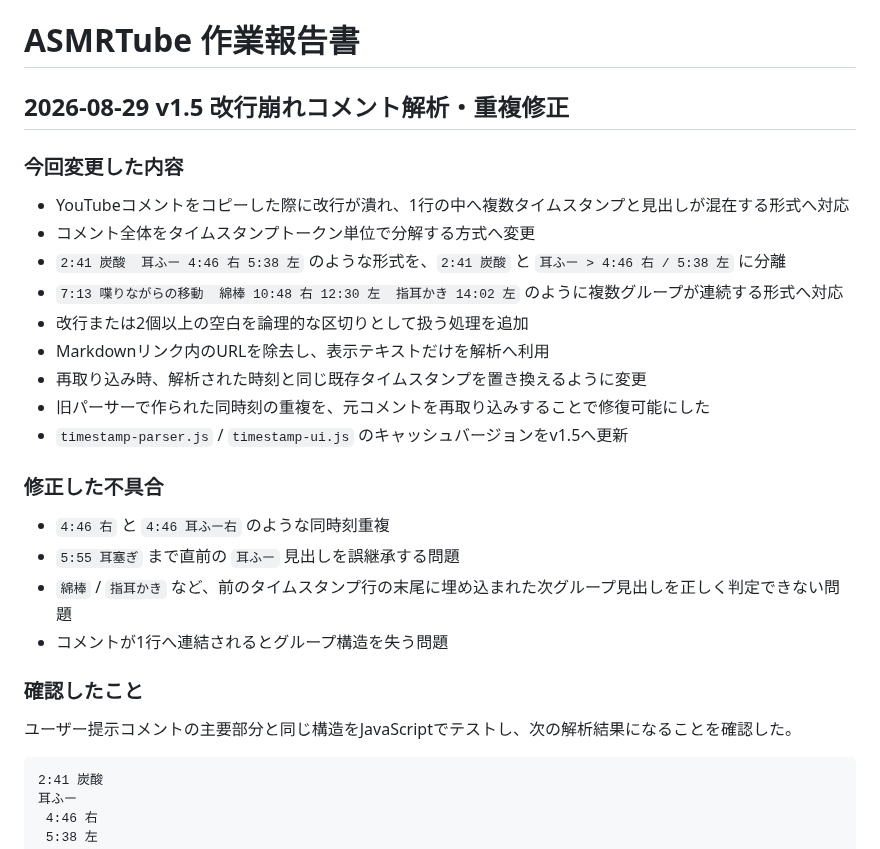
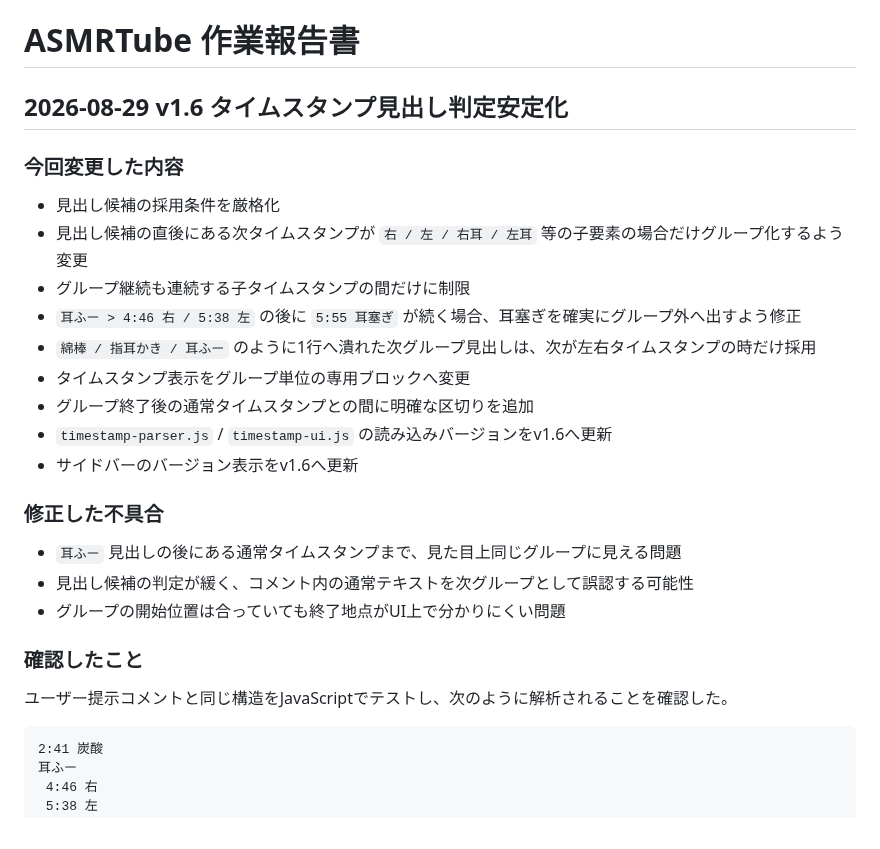
Before and after one commit to EliteMay/ar, a Markdown page: 作業報告書.md, the part around one of its changes. Rendered like a GitHub page.

````diff
--- a/作業報告書.md
+++ b/作業報告書.md
@@ -1,29 +1,28 @@
 # ASMRTube 作業報告書
 
-## 2026-08-29 v1.5 改行崩れコメント解析・重複修正
+## 2026-08-29 v1.6 タイムスタンプ見出し判定安定化
 
 ### 今回変更した内容
 
-- YouTubeコメントをコピーした際に改行が潰れ、1行の中へ複数タイムスタンプと見出しが混在する形式へ対応
-- コメント全体をタイムスタンプトークン単位で分解する方式へ変更
-- `2:41 炭酸  耳ふー 4:46 右 5:38 左` のような形式を、`2:41 炭酸` と `耳ふー > 4:46 右 / 5:38 左` に分離
-- `7:13 喋りながらの移動  綿棒 10:48 右 12:30 左  指耳かき 14:02 左` のように複数グループが連続する形式へ対応
-- 改行または2個以上の空白を論理的な区切りとして扱う処理を追加
-- Markdownリンク内のURLを除去し、表示テキストだけを解析へ利用
-- 再取り込み時、解析された時刻と同じ既存タイムスタンプを置き換えるように変更
-- 旧パーサーで作られた同時刻の重複を、元コメントを再取り込みすることで修復可能にした
-- `timestamp-parser.js` / `timestamp-ui.js` のキャッシュバージョンをv1.5へ更新
+- 見出し候補の採用条件を厳格化
+- 見出し候補の直後にある次タイムスタンプが `右 / 左 / 右耳 / 左耳` 等の子要素の場合だけグループ化するよう変更
+- グループ継続も連続する子タイムスタンプの間だけに制限
+- `耳ふー > 4:46 右 / 5:38 左` の後に `5:55 耳塞ぎ` が続く場合、耳塞ぎを確実にグループ外へ出すよう修正
+- `綿棒 / 指耳かき / 耳ふー` のように1行へ潰れた次グループ見出しは、次が左右タイムスタンプの時だけ採用
+- タイムスタンプ表示をグループ単位の専用ブロックへ変更
+- グループ終了後の通常タイムスタンプとの間に明確な区切りを追加
+- `timestamp-parser.js` / `timestamp-ui.js` の読み込みバージョンをv1.6へ更新
+- サイドバーのバージョン表示をv1.6へ更新
 
 ### 修正した不具合
 
-- `4:46 右` と `4:46 耳ふー右` のような同時刻重複
-- `5:55 耳塞ぎ` まで直前の `耳ふー` 見出しを誤継承する問題
-- `綿棒` / `指耳かき` など、前のタイムスタンプ行の末尾に埋め込まれた次グループ見出しを正しく判定できない問題
-- コメントが1行へ連結されるとグループ構造を失う問題
+- `耳ふー` 見出しの後にある通常タイムスタンプまで、見た目上同じグループに見える問題
+- 見出し候補の判定が緩く、コメント内の通常テキストを次グループとして誤認する可能性
+- グループの開始位置は合っていても終了地点がUI上で分かりにくい問題
 
 ### 確認したこと
 
-ユーザー提示コメントの主要部分と同じ構造をJavaScriptでテストし、次の解析結果になることを確認した。
+ユーザー提示コメントと同じ構造をJavaScriptでテストし、次のように解析されることを確認した。
 
 ```text
 2:41 炭酸
````
Also changed, not shown: other parts of 作業報告書.md (+44 -82 lines).
